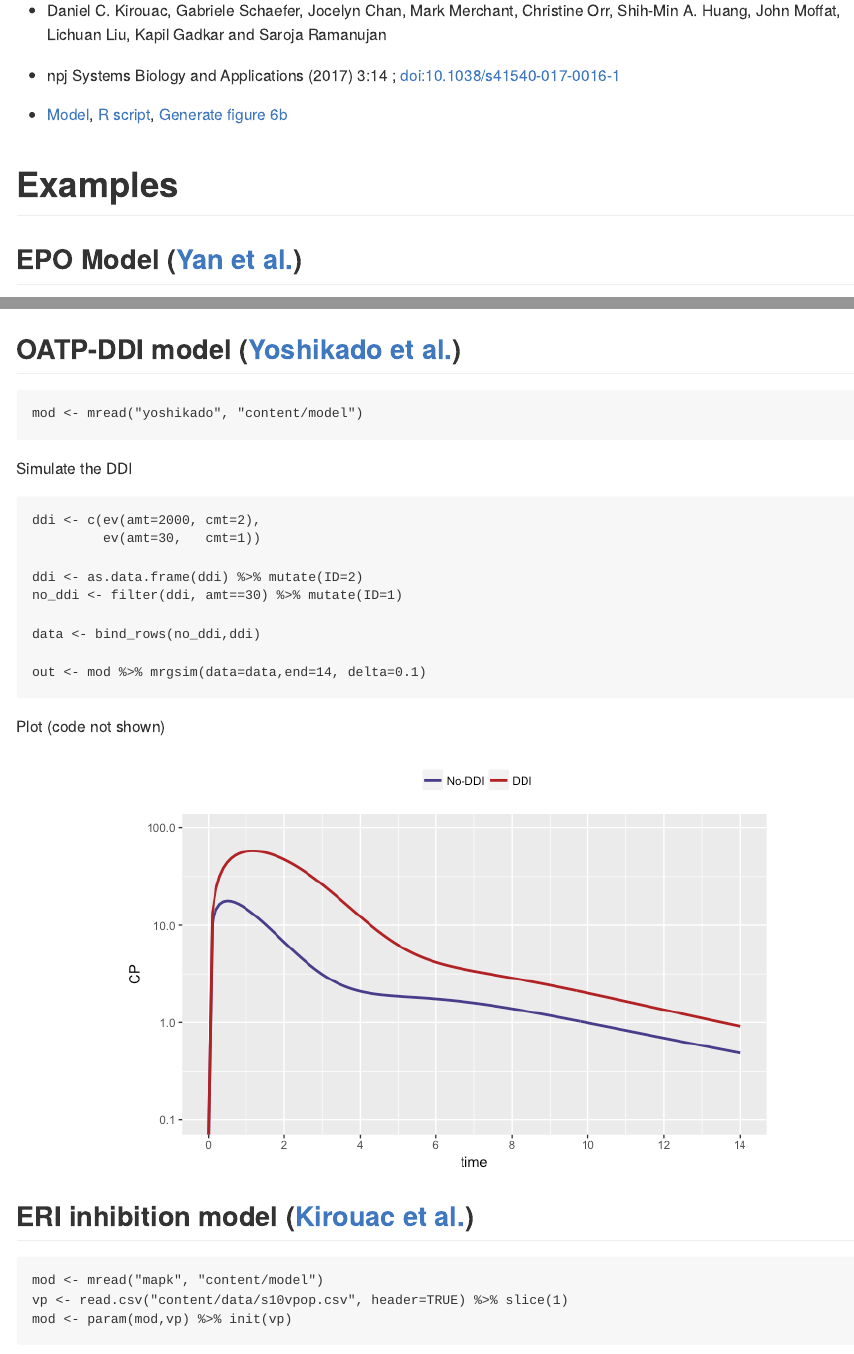
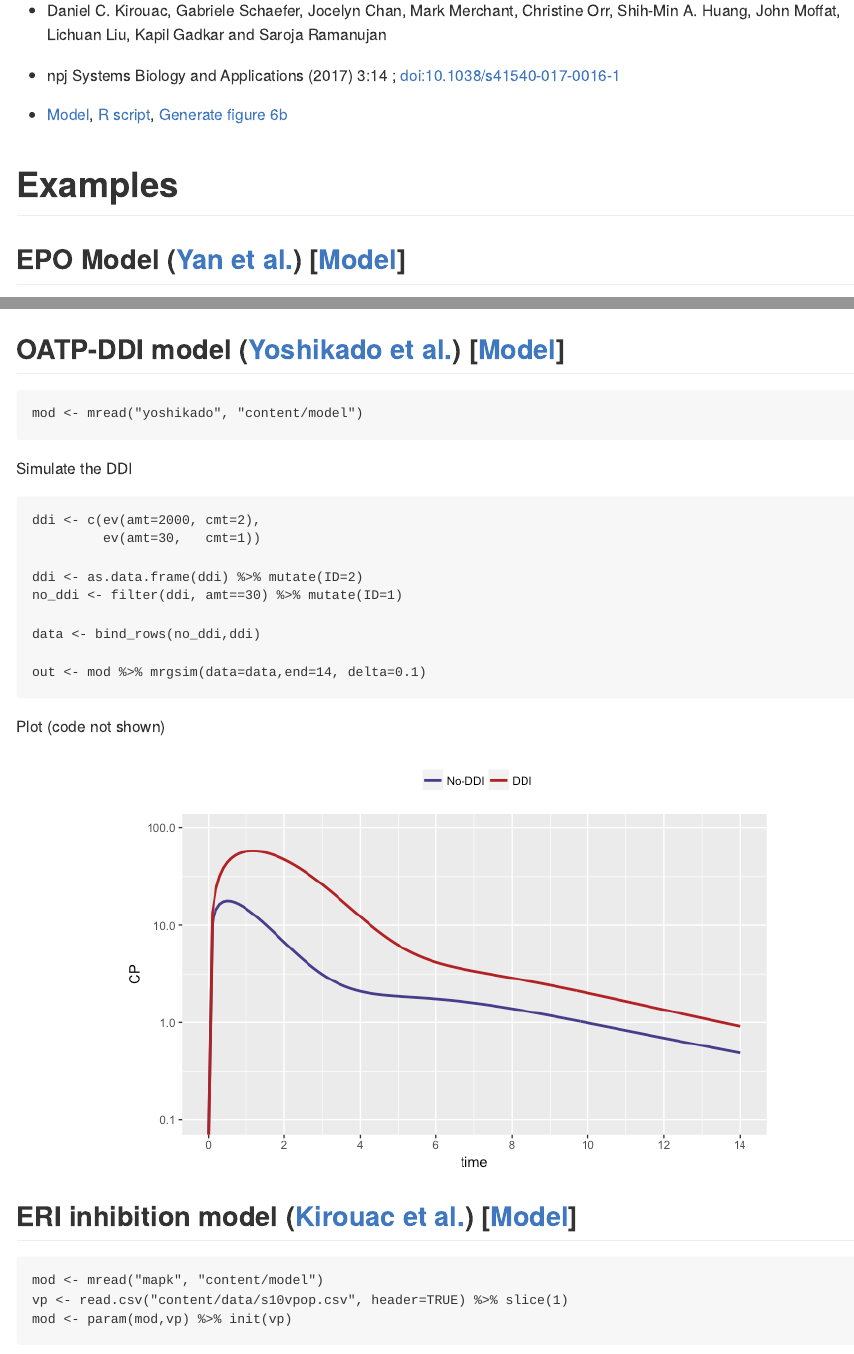
Before and after one commit to metrumresearchgroup/cic-2017, an R Markdown document (README.Rmd): the page in a window 1100 px wide, from 840 px down, and a second part further down, joined at a grey line. The pictures show the output file README.md that the author committed with the source, drawn offline in the style of GitHub.

````diff
--- a/README.Rmd
+++ b/README.Rmd
@@ -60,7 +60,7 @@
 ```
 
 
-## EPO Model ([Yan et al.](#epo))
+## EPO Model ([Yan et al.](#epo)) [[Model](content/model/epo.cpp)]
 ```{r}
 mod <- mread("epo", "content/model")
 ```
@@ -94,7 +94,7 @@
 ```
 
 
-## OATP-DDI model ([Yoshikado et al.](#ddi))
+## OATP-DDI model ([Yoshikado et al.](#ddi)) [[Model](content/model/yoshokado.cpp)]
 
 ```{r}
 mod <- mread("yoshikado", "content/model")
@@ -128,7 +128,7 @@
 ```
 
 
-## ERI inhibition model ([Kirouac et al.](#erki))
+## ERI inhibition model ([Kirouac et al.](#erki)) [[Model](content/model/mapk.cpp)]
 
 ```{r}
 mod <- mread("mapk", "content/model")
````
Also changed, not shown: README.md.
